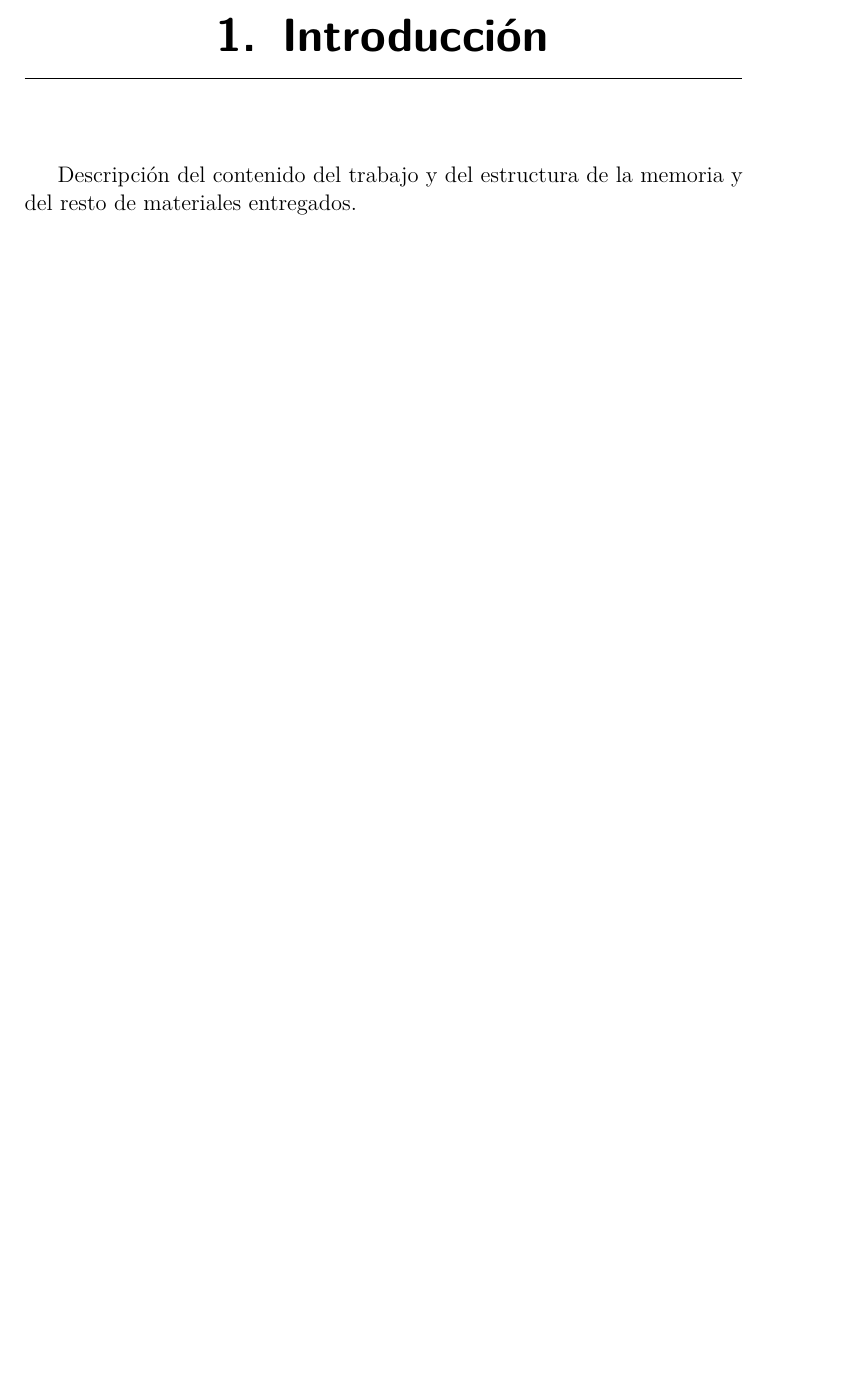
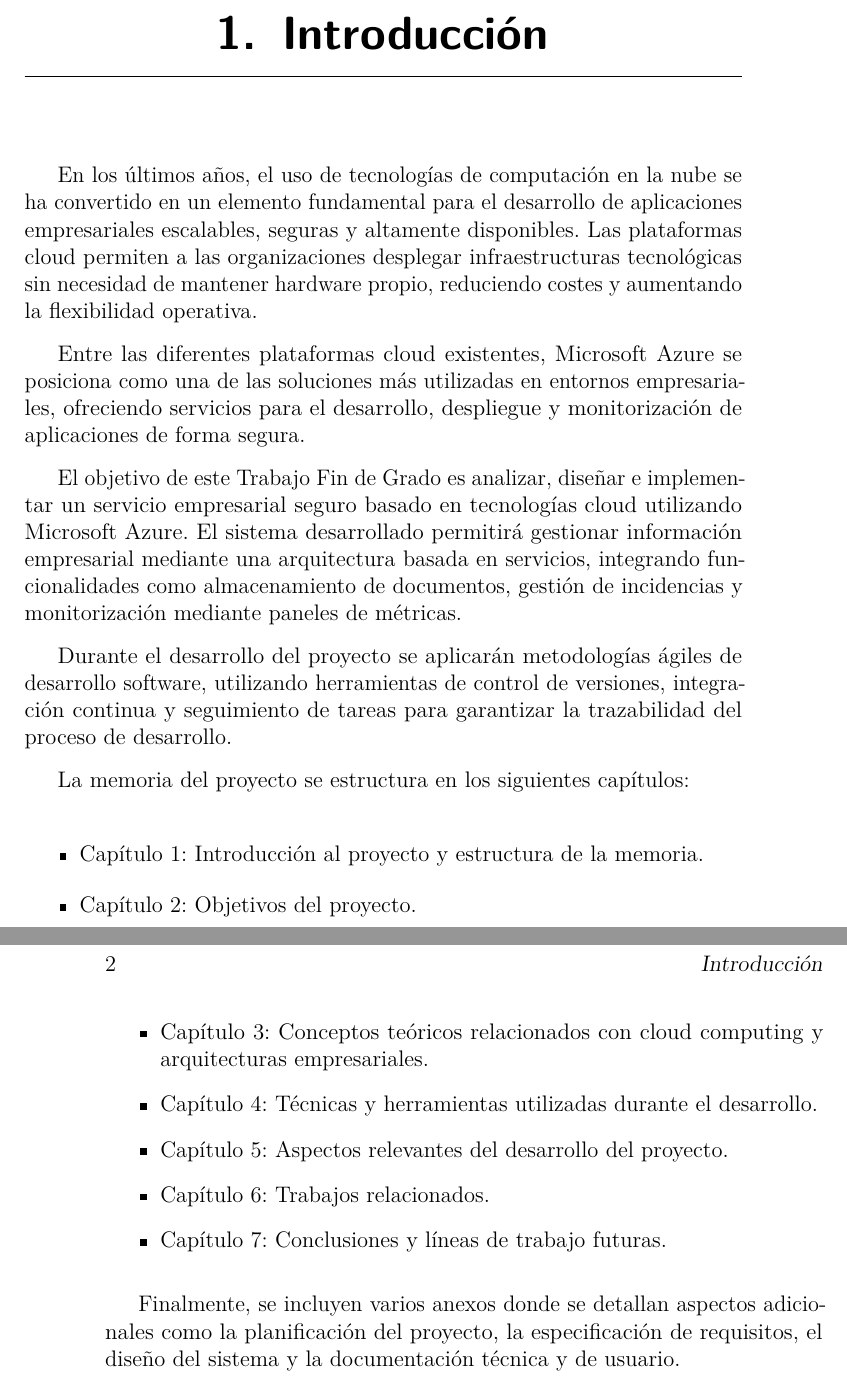
Before and after one commit to karimadrico/tfg-azure-servicio-empresarial-seguro, a LaTeX book (memoria/memoria.tex, which reads memoria/tex/1_Introduccion.tex): part of page 13 of 29 before the commit and two parts of pages 13 and 14 of 29 after it, the two joined at a grey line, cut so that both start at the same text, the shorter picture padded with empty space. Compiled offline with pdfLaTeX.

Commit message:
Añadir 1_Introduccion.tex

```diff
--- a/memoria/tex/1_Introduccion.tex
+++ b/memoria/tex/1_Introduccion.tex
@@ -1,3 +1,23 @@
 \capitulo{1}{Introducción}
 
-Descripción del contenido del trabajo y del estructura de la memoria y del resto de materiales entregados.
+En los últimos años, el uso de tecnologías de computación en la nube se ha convertido en un elemento fundamental para el desarrollo de aplicaciones empresariales escalables, seguras y altamente disponibles. Las plataformas cloud permiten a las organizaciones desplegar infraestructuras tecnológicas sin necesidad de mantener hardware propio, reduciendo costes y aumentando la flexibilidad operativa.
+
+Entre las diferentes plataformas cloud existentes, Microsoft Azure se posiciona como una de las soluciones más utilizadas en entornos empresariales, ofreciendo servicios para el desarrollo, despliegue y monitorización de aplicaciones de forma segura.
+
+El objetivo de este Trabajo Fin de Grado es analizar, diseñar e implementar un servicio empresarial seguro basado en tecnologías cloud utilizando Microsoft Azure. El sistema desarrollado permitirá gestionar información empresarial mediante una arquitectura basada en servicios, integrando funcionalidades como almacenamiento de documentos, gestión de incidencias y monitorización mediante paneles de métricas.
+
+Durante el desarrollo del proyecto se aplicarán metodologías ágiles de desarrollo software, utilizando herramientas de control de versiones, integración continua y seguimiento de tareas para garantizar la trazabilidad del proceso de desarrollo.
+
+La memoria del proyecto se estructura en los siguientes capítulos:
+
+\begin{itemize}
+\item Capítulo 1: Introducción al proyecto y estructura de la memoria.
+\item Capítulo 2: Objetivos del proyecto.
+\item Capítulo 3: Conceptos teóricos relacionados con cloud computing y arquitecturas empresariales.
+\item Capítulo 4: Técnicas y herramientas utilizadas durante el desarrollo.
+\item Capítulo 5: Aspectos relevantes del desarrollo del proyecto.
+\item Capítulo 6: Trabajos relacionados.
+\item Capítulo 7: Conclusiones y líneas de trabajo futuras.
+\end{itemize}
+
+Finalmente, se incluyen varios anexos donde se detallan aspectos adicionales como la planificación del proyecto, la especificación de requisitos, el diseño del sistema y la documentación técnica y de usuario.
```
Also changed, not shown: docs/resumen.md (added).
